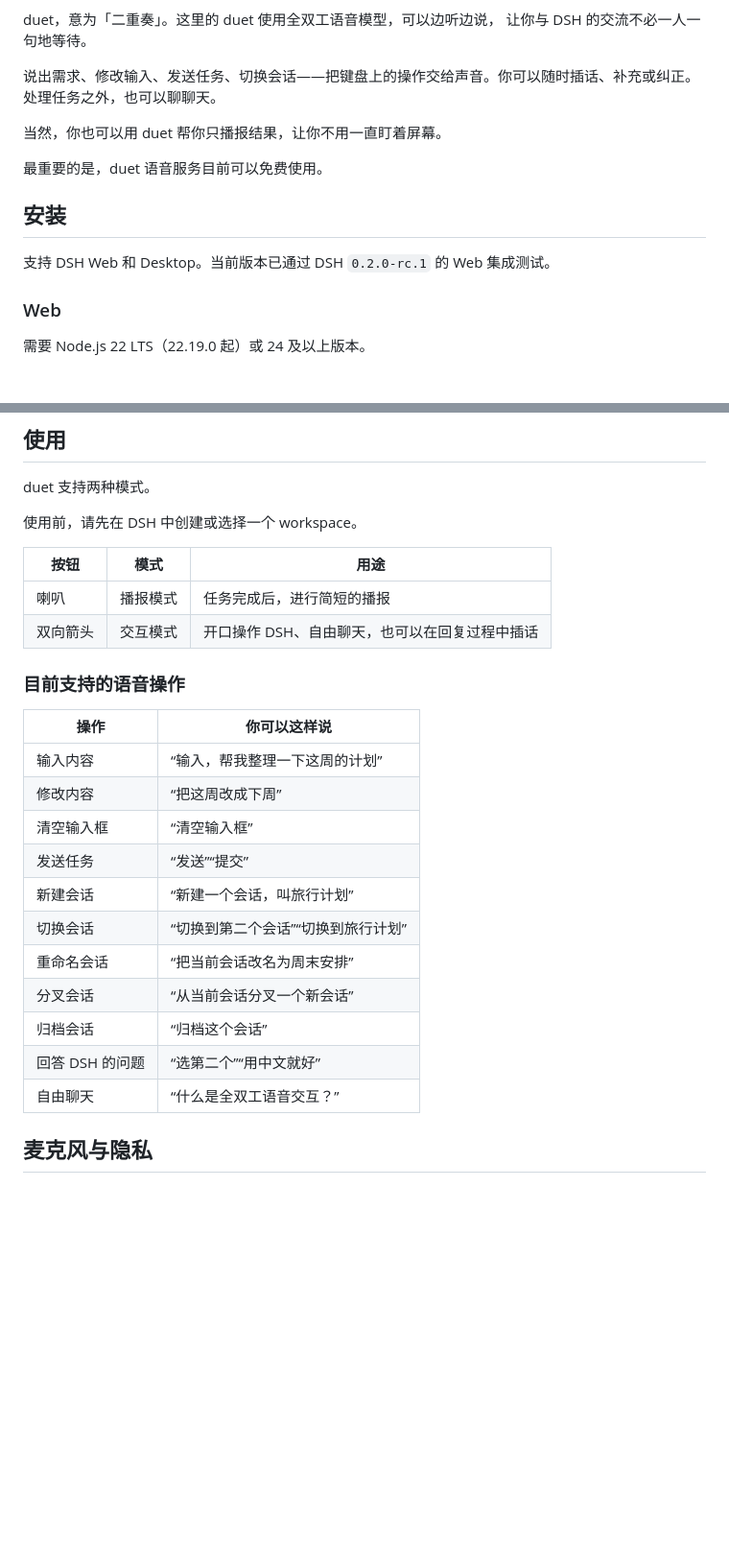
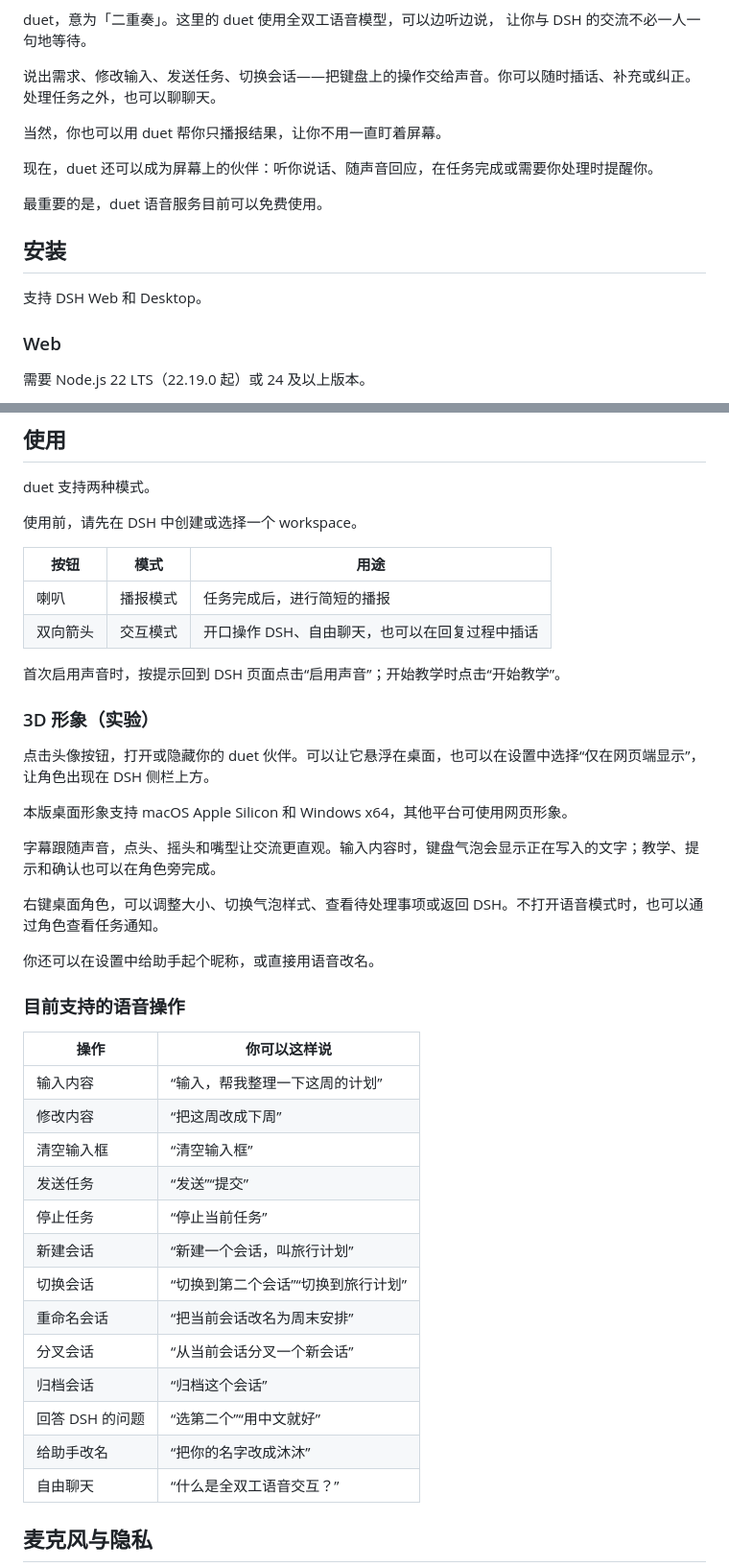
Before and after one commit to YuMS/dsh-duet, a Markdown page: README.md, 2 parts joined by grey strips. Shown at 96% size. Rendered like a GitHub page; blank space fills up the shorter version.

Commit message:
docs: update README for avatar features

```diff
--- a/README.md
+++ b/README.md
@@ -11,11 +11,13 @@ duet，意为「二重奏」。这里的 duet 使用全双工语音模型，可
 
 当然，你也可以用 duet 帮你只播报结果，让你不用一直盯着屏幕。
 
+现在，duet 还可以成为屏幕上的伙伴：听你说话、随声音回应，在任务完成或需要你处理时提醒你。
+
 最重要的是，duet 语音服务目前可以免费使用。
 
 ## 安装
 
-支持 DSH Web 和 Desktop。当前版本已通过 DSH `0.2.0-rc.1` 的 Web 集成测试。
+支持 DSH Web 和 Desktop。
 
 ### Web
 
@@ -56,6 +58,20 @@ duet 支持两种模式。
 | 喇叭 | 播报模式 | 任务完成后，进行简短的播报 |
 | 双向箭头 | 交互模式 | 开口操作 DSH、自由聊天，也可以在回复过程中插话 |
 
+首次启用声音时，按提示回到 DSH 页面点击“启用声音”；开始教学时点击“开始教学”。
+
+### 3D 形象（实验）
+
+点击头像按钮，打开或隐藏你的 duet 伙伴。可以让它悬浮在桌面，也可以在设置中选择“仅在网页端显示”，让角色出现在 DSH 侧栏上方。
+
+本版桌面形象支持 macOS Apple Silicon 和 Windows x64，其他平台可使用网页形象。
+
+字幕跟随声音，点头、摇头和嘴型让交流更直观。输入内容时，键盘气泡会显示正在写入的文字；教学、提示和确认也可以在角色旁完成。
+
+右键桌面角色，可以调整大小、切换气泡样式、查看待处理事项或返回 DSH。不打开语音模式时，也可以通过角色查看任务通知。
+
+你还可以在设置中给助手起个昵称，或直接用语音改名。
+
 ### 目前支持的语音操作
 
 | 操作 | 你可以这样说 |
@@ -64,12 +80,14 @@ duet 支持两种模式。
 | 修改内容 | “把这周改成下周” |
 | 清空输入框 | “清空输入框” |
 | 发送任务 | “发送”“提交” |
+| 停止任务 | “停止当前任务” |
 | 新建会话 | “新建一个会话，叫旅行计划” |
 | 切换会话 | “切换到第二个会话”“切换到旅行计划” |
 | 重命名会话 | “把当前会话改名为周末安排” |
 | 分叉会话 | “从当前会话分叉一个新会话” |
 | 归档会话 | “归档这个会话” |
 | 回答 DSH 的问题 | “选第二个”“用中文就好” |
+| 给助手改名 | “把你的名字改成沐沐” |
 | 自由聊天 | “什么是全双工语音交互？” |
 
 ## 麦克风与隐私
```
